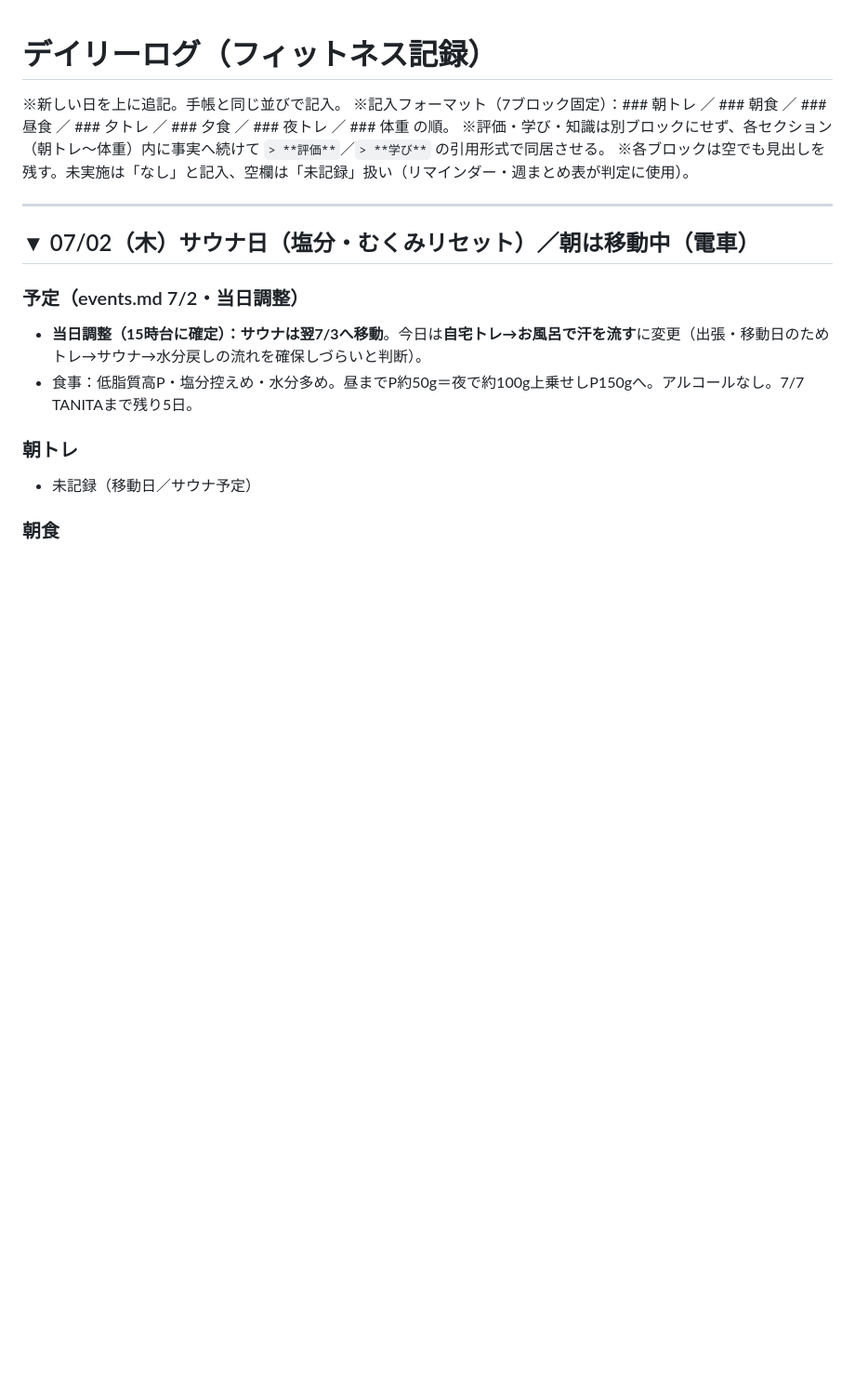
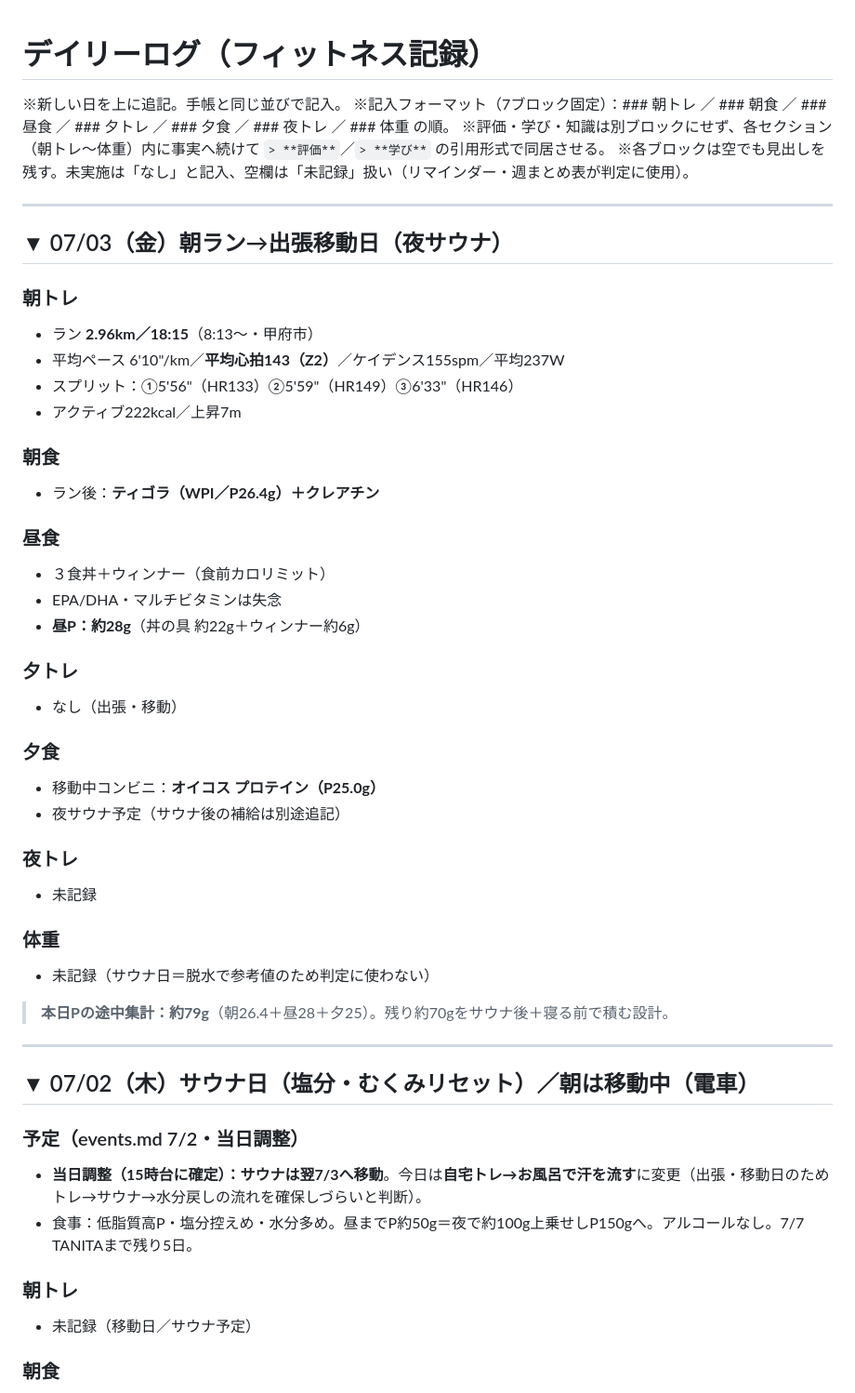
Before and after one commit to shiojima-test/fitness-viewer, a Markdown page: data/log.md, the part around the change. Shown at 93% size. Rendered like a GitHub page; blank space fills up the shorter version.

Commit message:
sync: 07/03 log entry

```diff
--- a/data/log.md
+++ b/data/log.md
@@ -4,6 +4,39 @@
 ※記入フォーマット（7ブロック固定）：### 朝トレ ／ ### 朝食 ／ ### 昼食 ／ ### 夕トレ ／ ### 夕食 ／ ### 夜トレ ／ ### 体重 の順。
 ※評価・学び・知識は別ブロックにせず、各セクション（朝トレ〜体重）内に事実へ続けて `> **評価**`／`> **学び**` の引用形式で同居させる。
 ※各ブロックは空でも見出しを残す。未実施は「なし」と記入、空欄は「未記録」扱い（リマインダー・週まとめ表が判定に使用）。
+
+---
+
+## ▼ 07/03（金）朝ラン→出張移動日（夜サウナ）
+
+### 朝トレ
+- ラン **2.96km／18:15**（8:13〜・甲府市）
+- 平均ペース 6'10"/km／**平均心拍143（Z2）**／ケイデンス155spm／平均237W
+- スプリット：①5'56"（HR133）②5'59"（HR149）③6'33"（HR146）
+- アクティブ222kcal／上昇7m
+
+### 朝食
+- ラン後：**ティゴラ（WPI／P26.4g）＋クレアチン**
+
+### 昼食
+- ３食丼＋ウィンナー（食前カロリミット）
+- EPA/DHA・マルチビタミンは失念
+- **昼P：約28g**（丼の具 約22g＋ウィンナー約6g）
+
+### 夕トレ
+- なし（出張・移動）
+
+### 夕食
+- 移動中コンビニ：**オイコス プロテイン（P25.0g）**
+- 夜サウナ予定（サウナ後の補給は別途追記）
+
+### 夜トレ
+- 未記録
+
+### 体重
+- 未記録（サウナ日＝脱水で参考値のため判定に使わない）
+
+> **本日Pの途中集計：約79g**（朝26.4＋昼28＋夕25）。残り約70gをサウナ後＋寝る前で積む設計。
 
 ---
 
```
